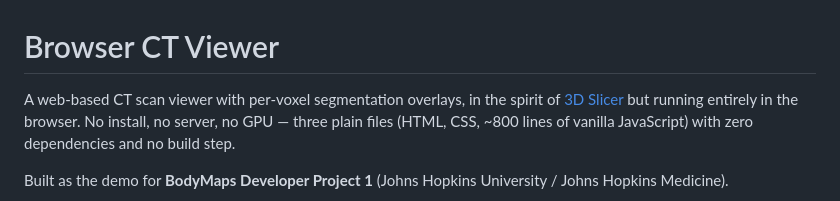
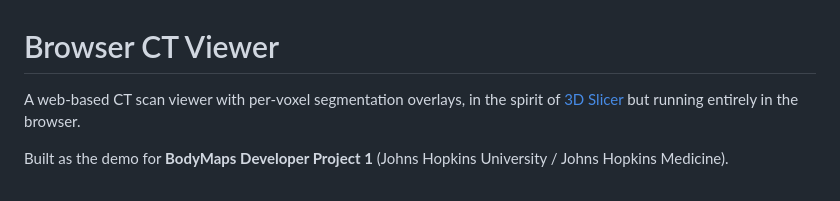
Before and after one commit to sahielbose/JHU_Developer_Task, a Markdown page: README.md, the part around the change. GitHub-like rendering.

```diff
--- a/README.md
+++ b/README.md
@@ -1,9 +1,7 @@
 # Browser CT Viewer
 
 A web-based CT scan viewer with per-voxel segmentation overlays, in the spirit of
-[3D Slicer](https://www.slicer.org/) but running entirely in the browser. No install,
-no server, no GPU — three plain files (HTML, CSS, ~800 lines of vanilla JavaScript)
-with zero dependencies and no build step.
+[3D Slicer](https://www.slicer.org/) but running entirely in the browser.
 
 Built as the demo for **BodyMaps Developer Project 1** (Johns Hopkins University /
 Johns Hopkins Medicine).
```
